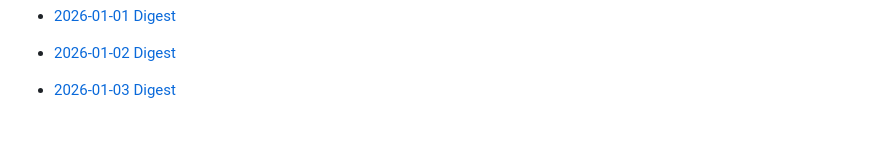
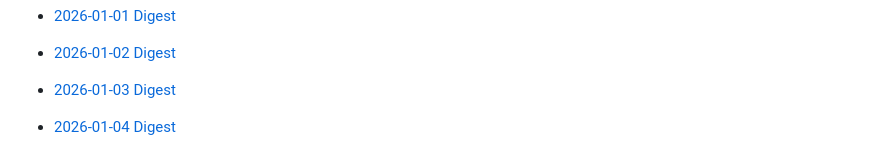
Before and after one commit to Jingyi-Official/workflow-bot, a Markdown page: README.md, the part around the change. Drawn GitHub-style; blank space fills up the shorter version.

Commit message:
chore: update daily digest (2026-01-04)

```diff
--- a/README.md
+++ b/README.md
@@ -308,3 +308,5 @@ Highly suggest to schedule the bot to run daily using GitHub Actions.
 - [2026-01-02 Digest](2026/01/02.md)
 
 - [2026-01-03 Digest](2026/01/03.md)
+
+- [2026-01-04 Digest](2026/01/04.md)
```
Also changed, not shown: 2026/01/04.md (added, +169 -0 lines).
